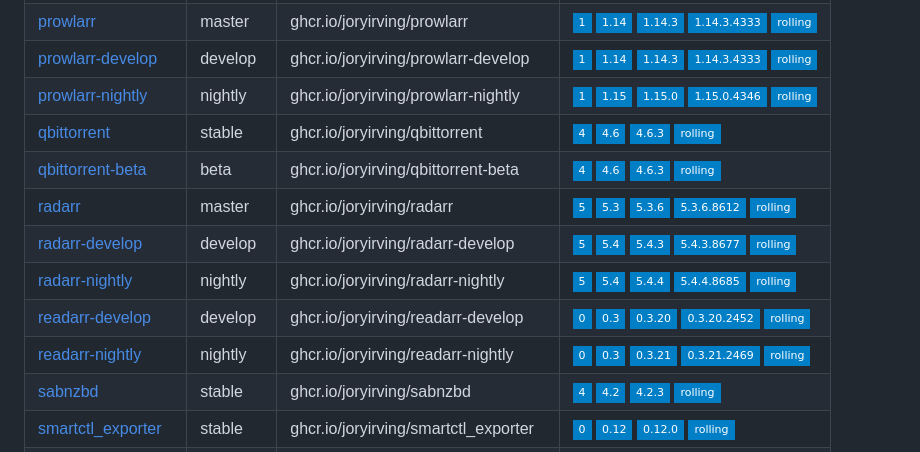
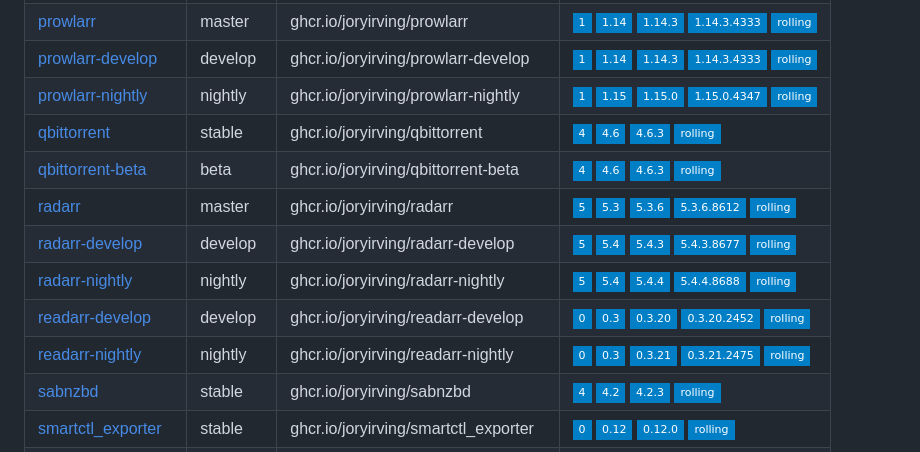
Before and after one commit to joryirving/containers, a Markdown page: README.md, the part around the change. Drawn GitHub-style; badges without logos.

Commit message:
chore: regenerate README.md [skip ci]

```diff
--- a/README.md
+++ b/README.md
@@ -80,14 +80,14 @@ Container | Channel | Image | Latest Tags
 [plex-beta](https://github.com/joryirving/containers/pkgs/container/plex-beta) | beta | ghcr.io/joryirving/plex-beta |![1.40.1.8227-c0dd5a73e](https://img.shields.io/badge/1.40.1.8227--c0dd5a73e-blue?style=flat-square) ![rolling](https://img.shields.io/badge/rolling-blue?style=flat-square)
 [prowlarr](https://github.com/joryirving/containers/pkgs/container/prowlarr) | master | ghcr.io/joryirving/prowlarr |![1](https://img.shields.io/badge/1-blue?style=flat-square) ![1.14](https://img.shields.io/badge/1.14-blue?style=flat-square) ![1.14.3](https://img.shields.io/badge/1.14.3-blue?style=flat-square) ![1.14.3.4333](https://img.shields.io/badge/1.14.3.4333-blue?style=flat-square) ![rolling](https://img.shields.io/badge/rolling-blue?style=flat-square)
 [prowlarr-develop](https://github.com/joryirving/containers/pkgs/container/prowlarr-develop) | develop | ghcr.io/joryirving/prowlarr-develop |![1](https://img.shields.io/badge/1-blue?style=flat-square) ![1.14](https://img.shields.io/badge/1.14-blue?style=flat-square) ![1.14.3](https://img.shields.io/badge/1.14.3-blue?style=flat-square) ![1.14.3.4333](https://img.shields.io/badge/1.14.3.4333-blue?style=flat-square) ![rolling](https://img.shields.io/badge/rolling-blue?style=flat-square)
-[prowlarr-nightly](https://github.com/joryirving/containers/pkgs/container/prowlarr-nightly) | nightly | ghcr.io/joryirving/prowlarr-nightly |![1](https://img.shields.io/badge/1-blue?style=flat-square) ![1.15](https://img.shields.io/badge/1.15-blue?style=flat-square) ![1.15.0](https://img.shields.io/badge/1.15.0-blue?style=flat-square) ![1.15.0.4346](https://img.shields.io/badge/1.15.0.4346-blue?style=flat-square) ![rolling](https://img.shields.io/badge/rolling-blue?style=flat-square)
+[prowlarr-nightly](https://github.com/joryirving/containers/pkgs/container/prowlarr-nightly) | nightly | ghcr.io/joryirving/prowlarr-nightly |![1](https://img.shields.io/badge/1-blue?style=flat-square) ![1.15](https://img.shields.io/badge/1.15-blue?style=flat-square) ![1.15.0](https://img.shields.io/badge/1.15.0-blue?style=flat-square) ![1.15.0.4347](https://img.shields.io/badge/1.15.0.4347-blue?style=flat-square) ![rolling](https://img.shields.io/badge/rolling-blue?style=flat-square)
 [qbittorrent](https://github.com/joryirving/containers/pkgs/container/qbittorrent) | stable | ghcr.io/joryirving/qbittorrent |![4](https://img.shields.io/badge/4-blue?style=flat-square) ![4.6](https://img.shields.io/badge/4.6-blue?style=flat-square) ![4.6.3](https://img.shields.io/badge/4.6.3-blue?style=flat-square) ![rolling](https://img.shields.io/badge/rolling-blue?style=flat-square)
 [qbittorrent-beta](https://github.com/joryirving/containers/pkgs/container/qbittorrent-beta) | beta | ghcr.io/joryirving/qbittorrent-beta |![4](https://img.shields.io/badge/4-blue?style=flat-square) ![4.6](https://img.shields.io/badge/4.6-blue?style=flat-square) ![4.6.3](https://img.shields.io/badge/4.6.3-blue?style=flat-square) ![rolling](https://img.shields.io/badge/rolling-blue?style=flat-square)
 [radarr](https://github.com/joryirving/containers/pkgs/container/radarr) | master | ghcr.io/joryirving/radarr |![5](https://img.shields.io/badge/5-blue?style=flat-square) ![5.3](https://img.shields.io/badge/5.3-blue?style=flat-square) ![5.3.6](https://img.shields.io/badge/5.3.6-blue?style=flat-square) ![5.3.6.8612](https://img.shields.io/badge/5.3.6.8612-blue?style=flat-square) ![rolling](https://img.shields.io/badge/rolling-blue?style=flat-square)
 [radarr-develop](https://github.com/joryirving/containers/pkgs/container/radarr-develop) | develop | ghcr.io/joryirving/radarr-develop |![5](https://img.shields.io/badge/5-blue?style=flat-square) ![5.4](https://img.shields.io/badge/5.4-blue?style=flat-square) ![5.4.3](https://img.shields.io/badge/5.4.3-blue?style=flat-square) ![5.4.3.8677](https://img.shields.io/badge/5.4.3.8677-blue?style=flat-square) ![rolling](https://img.shields.io/badge/rolling-blue?style=flat-square)
-[radarr-nightly](https://github.com/joryirving/containers/pkgs/container/radarr-nightly) | nightly | ghcr.io/joryirving/radarr-nightly |![5](https://img.shields.io/badge/5-blue?style=flat-square) ![5.4](https://img.shields.io/badge/5.4-blue?style=flat-square) ![5.4.4](https://img.shields.io/badge/5.4.4-blue?style=flat-square) ![5.4.4.8685](https://img.shields.io/badge/5.4.4.8685-blue?style=flat-square) ![rolling](https://img.shields.io/badge/rolling-blue?style=flat-square)
+[radarr-nightly](https://github.com/joryirving/containers/pkgs/container/radarr-nightly) | nightly | ghcr.io/joryirving/radarr-nightly |![5](https://img.shields.io/badge/5-blue?style=flat-square) ![5.4](https://img.shields.io/badge/5.4-blue?style=flat-square) ![5.4.4](https://img.shields.io/badge/5.4.4-blue?style=flat-square) ![5.4.4.8688](https://img.shields.io/badge/5.4.4.8688-blue?style=flat-square) ![rolling](https://img.shields.io/badge/rolling-blue?style=flat-square)
 [readarr-develop](https://github.com/joryirving/containers/pkgs/container/readarr-develop) | develop | ghcr.io/joryirving/readarr-develop |![0](https://img.shields.io/badge/0-blue?style=flat-square) ![0.3](https://img.shields.io/badge/0.3-blue?style=flat-square) ![0.3.20](https://img.shields.io/badge/0.3.20-blue?style=flat-square) ![0.3.20.2452](https://img.shields.io/badge/0.3.20.2452-blue?style=flat-square) ![rolling](https://img.shields.io/badge/rolling-blue?style=flat-square)
-[readarr-nightly](https://github.com/joryirving/containers/pkgs/container/readarr-nightly) | nightly | ghcr.io/joryirving/readarr-nightly |![0](https://img.shields.io/badge/0-blue?style=flat-square) ![0.3](https://img.shields.io/badge/0.3-blue?style=flat-square) ![0.3.21](https://img.shields.io/badge/0.3.21-blue?style=flat-square) ![0.3.21.2469](https://img.shields.io/badge/0.3.21.2469-blue?style=flat-square) ![rolling](https://img.shields.io/badge/rolling-blue?style=flat-square)
+[readarr-nightly](https://github.com/joryirving/containers/pkgs/container/readarr-nightly) | nightly | ghcr.io/joryirving/readarr-nightly |![0](https://img.shields.io/badge/0-blue?style=flat-square) ![0.3](https://img.shields.io/badge/0.3-blue?style=flat-square) ![0.3.21](https://img.shields.io/badge/0.3.21-blue?style=flat-square) ![0.3.21.2475](https://img.shields.io/badge/0.3.21.2475-blue?style=flat-square) ![rolling](https://img.shields.io/badge/rolling-blue?style=flat-square)
 [sabnzbd](https://github.com/joryirving/containers/pkgs/container/sabnzbd) | stable | ghcr.io/joryirving/sabnzbd |![4](https://img.shields.io/badge/4-blue?style=flat-square) ![4.2](https://img.shields.io/badge/4.2-blue?style=flat-square) ![4.2.3](https://img.shields.io/badge/4.2.3-blue?style=flat-square) ![rolling](https://img.shields.io/badge/rolling-blue?style=flat-square)
 [smartctl_exporter](https://github.com/joryirving/containers/pkgs/container/smartctl_exporter) | stable | ghcr.io/joryirving/smartctl_exporter |![0](https://img.shields.io/badge/0-blue?style=flat-square) ![0.12](https://img.shields.io/badge/0.12-blue?style=flat-square) ![0.12.0](https://img.shields.io/badge/0.12.0-blue?style=flat-square) ![rolling](https://img.shields.io/badge/rolling-blue?style=flat-square)
 [sonarr](https://github.com/joryirving/containers/pkgs/container/sonarr) | main | ghcr.io/joryirving/sonarr |![4](https://img.shields.io/badge/4-blue?style=flat-square) ![4.0](https://img.shields.io/badge/4.0-blue?style=flat-square) ![4.0.2](https://img.shields.io/badge/4.0.2-blue?style=flat-square) ![4.0.2.1183](https://img.shields.io/badge/4.0.2.1183-blue?style=flat-square) ![rolling](https://img.shields.io/badge/rolling-blue?style=flat-square)
```
